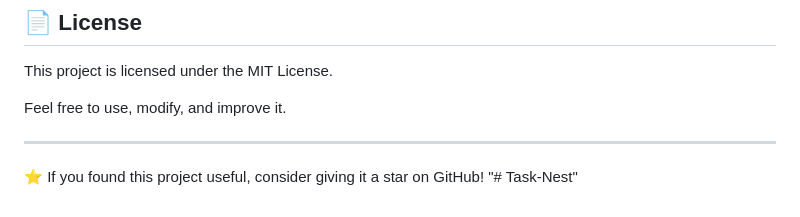
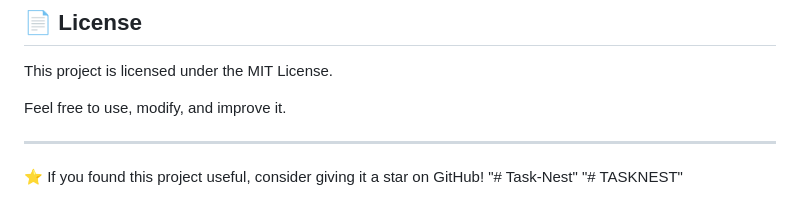
Before and after one commit to khushiiesss/TASKNEST, a Markdown page: README.md, the part around the change. Drawn GitHub-style.

```diff
--- a/README.md
+++ b/README.md
@@ -261,3 +261,4 @@ Feel free to use, modify, and improve it.
 
 ⭐ If you found this project useful, consider giving it a star on GitHub!
 "# Task-Nest"
+"# TASKNEST"
```
